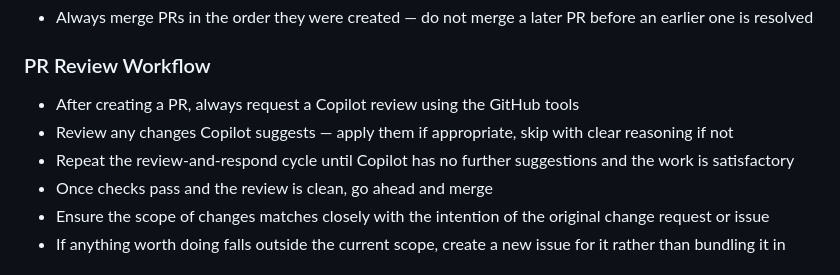
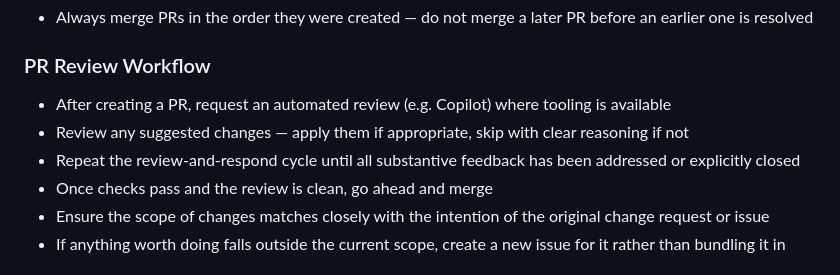
Before and after one commit to chriskinch/location-analyser, a Markdown page: CLAUDE.md, the part around the change. Rendered like a GitHub page.

Commit message:
Make PR review workflow guidelines tool-agnostic
Wording was too tightly coupled to Copilot availability and used
"no further suggestions" as a completion condition, which is vague.
Now specifies requesting automated review "where tooling is available"
and defines completion as all substantive feedback being addressed.

```diff
--- a/CLAUDE.md
+++ b/CLAUDE.md
@@ -133,9 +133,9 @@ These rules govern how Claude Code must behave in this repository. They are not
 
 ### PR Review Workflow
 
-- After creating a PR, always request a Copilot review using the GitHub tools
-- Review any changes Copilot suggests — apply them if appropriate, skip with clear reasoning if not
-- Repeat the review-and-respond cycle until Copilot has no further suggestions and the work is satisfactory
+- After creating a PR, request an automated review (e.g. Copilot) where tooling is available
+- Review any suggested changes — apply them if appropriate, skip with clear reasoning if not
+- Repeat the review-and-respond cycle until all substantive feedback has been addressed or explicitly closed
 - Once checks pass and the review is clean, go ahead and merge
 - Ensure the scope of changes matches closely with the intention of the original change request or issue
 - If anything worth doing falls outside the current scope, create a new issue for it rather than bundling it in
```
